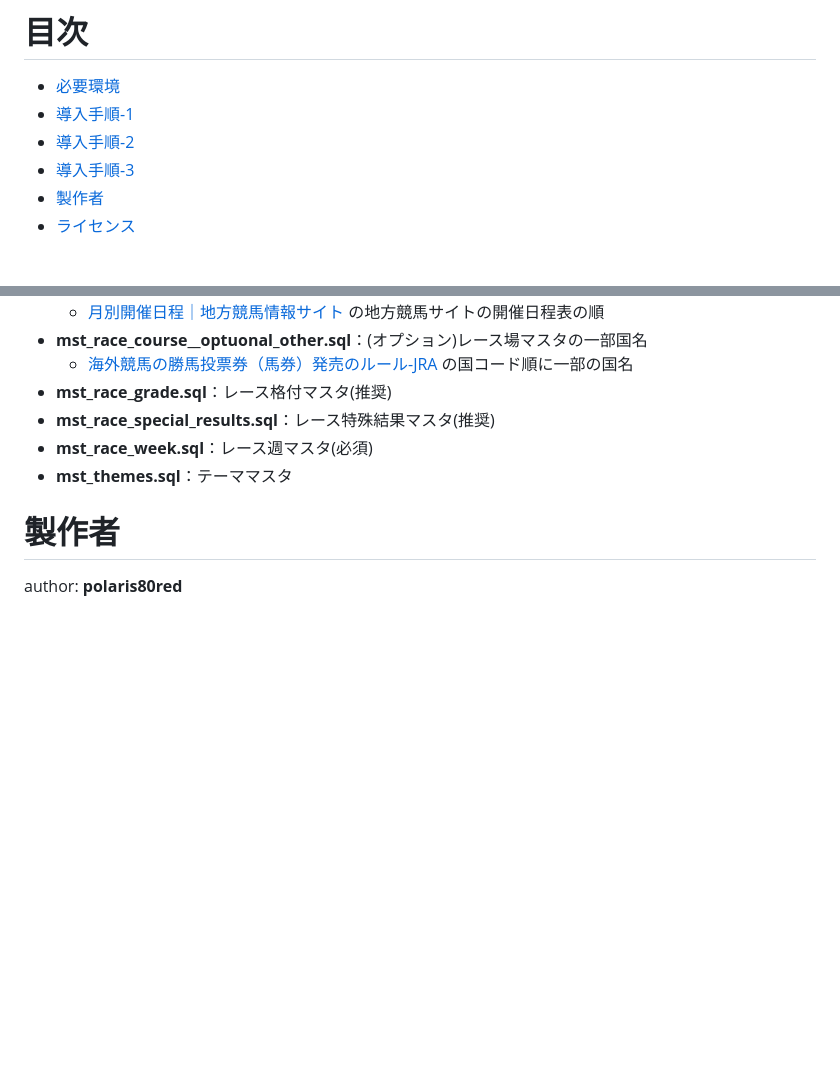
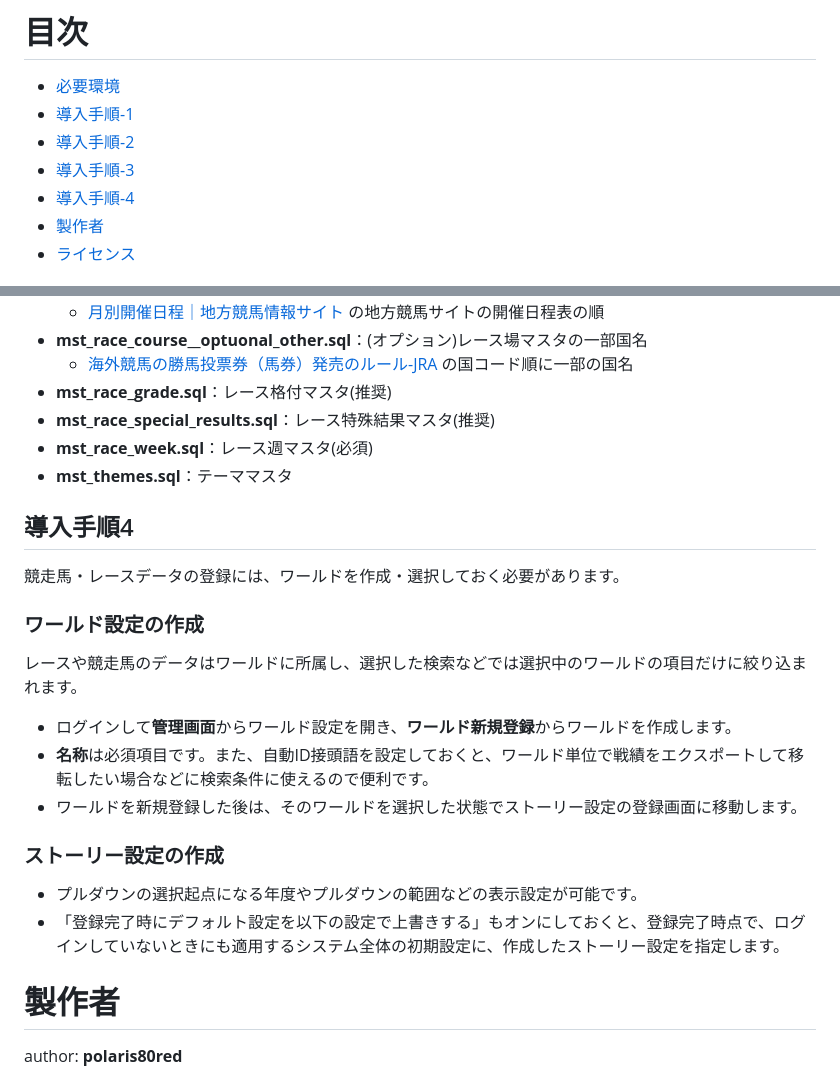
Before and after one commit to polaris80red/fictional-racehorses-recorder, a Markdown page: readme.md, 2 parts joined by grey strips. Drawn GitHub-style; blank space fills up the shorter version.

Commit message:
document: 導入手順にワールド作成・ストーリー設定の作成を追記

```diff
--- a/readme.md
+++ b/readme.md
@@ -10,6 +10,7 @@ fictional-racehorses-recorder 架空競走馬戦績管理ツール
 - [導入手順-1](#導入手順1)
 - [導入手順-2](#導入手順2)
 - [導入手順-3](#導入手順3)
+- [導入手順-4](#導入手順4)
 - [製作者](#製作者)
 - [ライセンス](#ライセンス)
 
@@ -83,6 +84,19 @@ fictional-racehorses-recorder 架空競走馬戦績管理ツール
 - **mst_race_week.sql**：レース週マスタ(必須)
 - **mst_themes.sql**：テーママスタ
 
+## 導入手順4
+競走馬・レースデータの登録には、ワールドを作成・選択しておく必要があります。
+
+### ワールド設定の作成
+レースや競走馬のデータはワールドに所属し、選択した検索などでは選択中のワールドの項目だけに絞り込まれます。
+- ログインして**管理画面**からワールド設定を開き、**ワールド新規登録**からワールドを作成します。
+- **名称**は必須項目です。また、自動ID接頭語を設定しておくと、ワールド単位で戦績をエクスポートして移転したい場合などに検索条件に使えるので便利です。
+- ワールドを新規登録した後は、そのワールドを選択した状態でストーリー設定の登録画面に移動します。
+
+### ストーリー設定の作成
+- プルダウンの選択起点になる年度やプルダウンの範囲などの表示設定が可能です。
+- 「登録完了時にデフォルト設定を以下の設定で上書きする」もオンにしておくと、登録完了時点で、ログインしていないときにも適用するシステム全体の初期設定に、作成したストーリー設定を指定します。
+
 # 製作者
 author: **polaris80red**
 - GitHub: [polaris80red](https://github.com/polaris80red)
```
